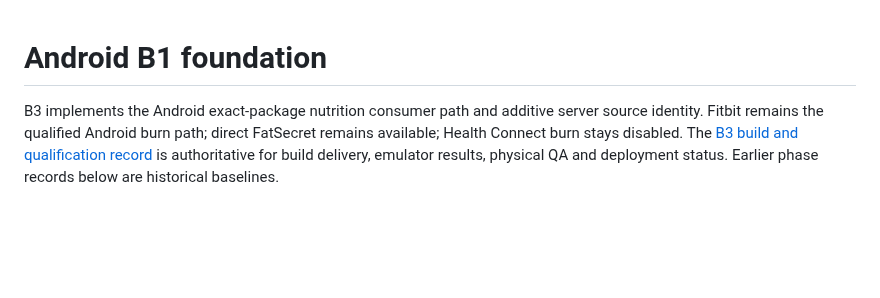
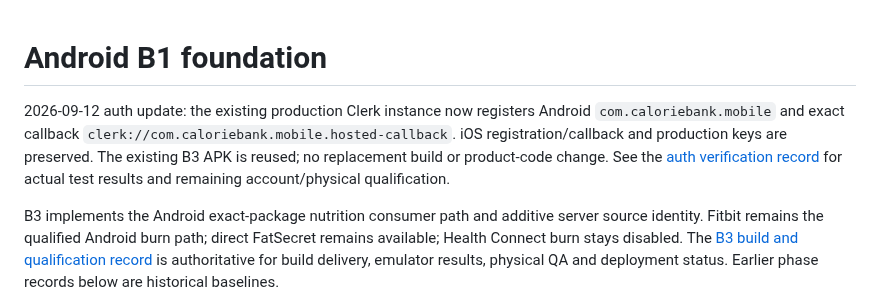
Before and after one commit to PhilBKouokam/CalorieBank, a Markdown page: docs/engineering/android-foundation.md, the part around the change. Rendered like a GitHub page; blank space fills up the shorter version.

```diff
--- a/docs/engineering/android-foundation.md
+++ b/docs/engineering/android-foundation.md
@@ -1,4 +1,10 @@
 # Android B1 foundation
+
+2026-09-12 auth update: the existing production Clerk instance now registers Android
+`com.caloriebank.mobile` and exact callback `clerk://com.caloriebank.mobile.hosted-callback`.
+iOS registration/callback and production keys are preserved. The existing B3 APK is
+reused; no replacement build or product-code change. See the [auth verification record](../deployment/android-preview.md#production-clerk-android-registration--2026-09-12)
+for actual test results and remaining account/physical qualification.
 
 B3 implements the Android exact-package nutrition consumer path and additive server source identity. Fitbit remains the qualified Android burn path; direct FatSecret remains available; Health Connect burn stays disabled. The [B3 build and qualification record](../deployment/android-preview.md) is authoritative for build delivery, emulator results, physical QA and deployment status. Earlier phase records below are historical baselines.
 
```
Also changed, not shown: docs/deployment/android-preview.md (+49 -3 lines), docs/product/android-parity-plan.md (+6 -0 lines).
